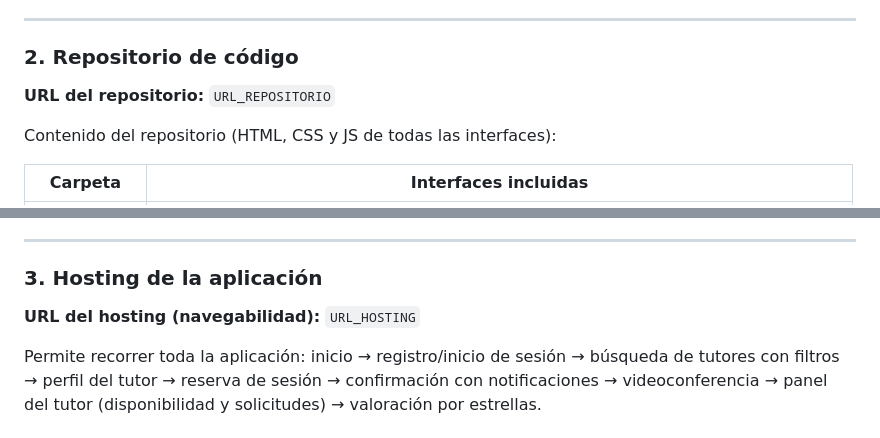
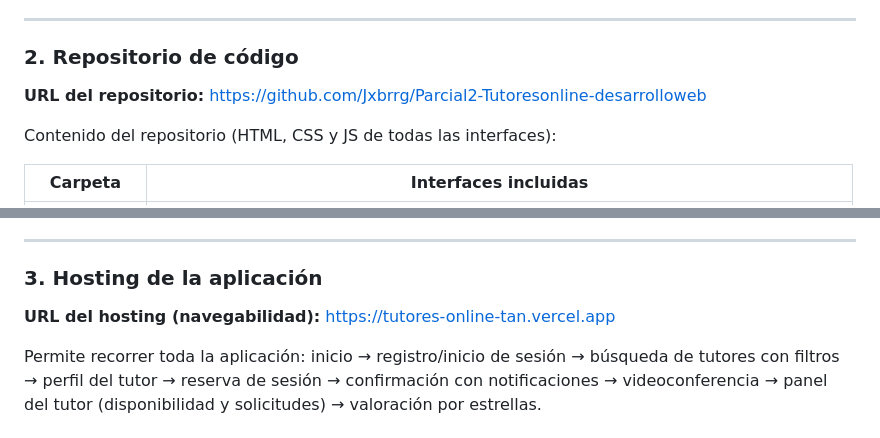
Before and after one commit to Jxbrrg/Parcial2-Tutoresonline-desarrolloweb, a Markdown page: docs/contenido-pdf.md, 2 parts joined by grey strips. Rendered like a GitHub page.

Commit message:
Docs: URLs reales de repositorio y hosting en el contenido del PDF

```diff
--- a/docs/contenido-pdf.md
+++ b/docs/contenido-pdf.md
@@ -25,7 +25,7 @@
 
 ### 2. Repositorio de código
 
-**URL del repositorio:** `URL_REPOSITORIO`
+**URL del repositorio:** https://github.com/Jxbrrg/Parcial2-Tutoresonline-desarrolloweb
 
 Contenido del repositorio (HTML, CSS y JS de todas las interfaces):
 
@@ -45,7 +45,7 @@ Contenido del repositorio (HTML, CSS y JS de todas las interfaces):
 
 ### 3. Hosting de la aplicación
 
-**URL del hosting (navegabilidad):** `URL_HOSTING`
+**URL del hosting (navegabilidad):** https://tutores-online-tan.vercel.app
 
 Permite recorrer toda la aplicación: inicio → registro/inicio de sesión →
 búsqueda de tutores con filtros → perfil del tutor → reserva de sesión →
```
